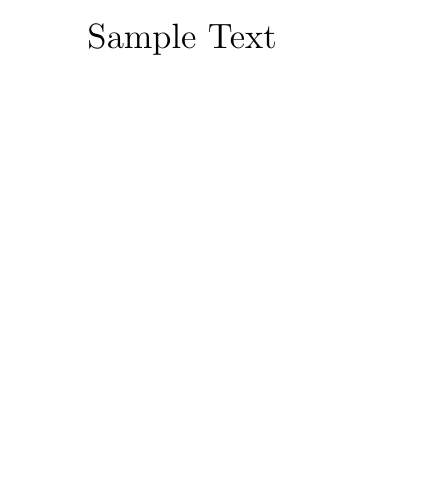
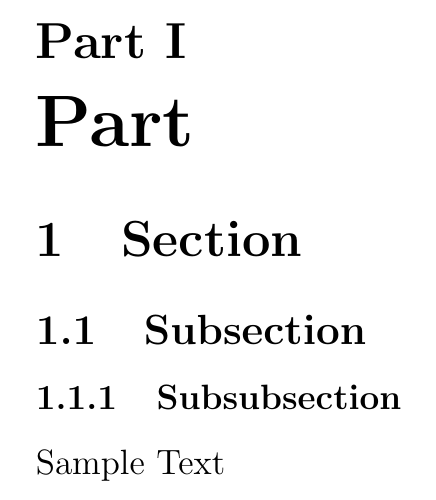
Before and after one commit to steguiosaur/latex-file, a LaTeX document (default.tex): part of the page, cut at the place of the change, the shorter picture padded with empty space. Compiled offline with pdfLaTeX.

Commit message:
added syntax

```diff
--- a/default.tex
+++ b/default.tex
@@ -67,9 +80,23 @@
 %    \noindent\makebox[\linewidth]{\rule{\textwidth}{0.4pt}}
 
 %%%%%%%%%%%%%%%%%%%%%%%%%%%%% TABLE OF CONTENTS %%%%%%%%%%%%%%%%%%%%%%%%%%%%%
-
+%\vspace*{\fill}
+%\begingroup
+%\centering
+%
+%\addcontentsline{toc}{part}{Contents}
+%\tableofcontents
+%
+%\endgroup
+%\vspace*{\fill}
+%
+%\newpage
 %%%%%%%%%%%%%%%%%%%%%%%%%%%%%%%%%% CONTENT %%%%%%%%%%%%%%%%%%%%%%%%%%%%%%%%%%
 
+\part{Part}
+\section{Section}
+\subsection{Subsection}
+\subsubsection{Subsubsection}
 Sample Text
 
 
```
Also changed, not shown: default.tex (19 more changed lines), 1 other file.
